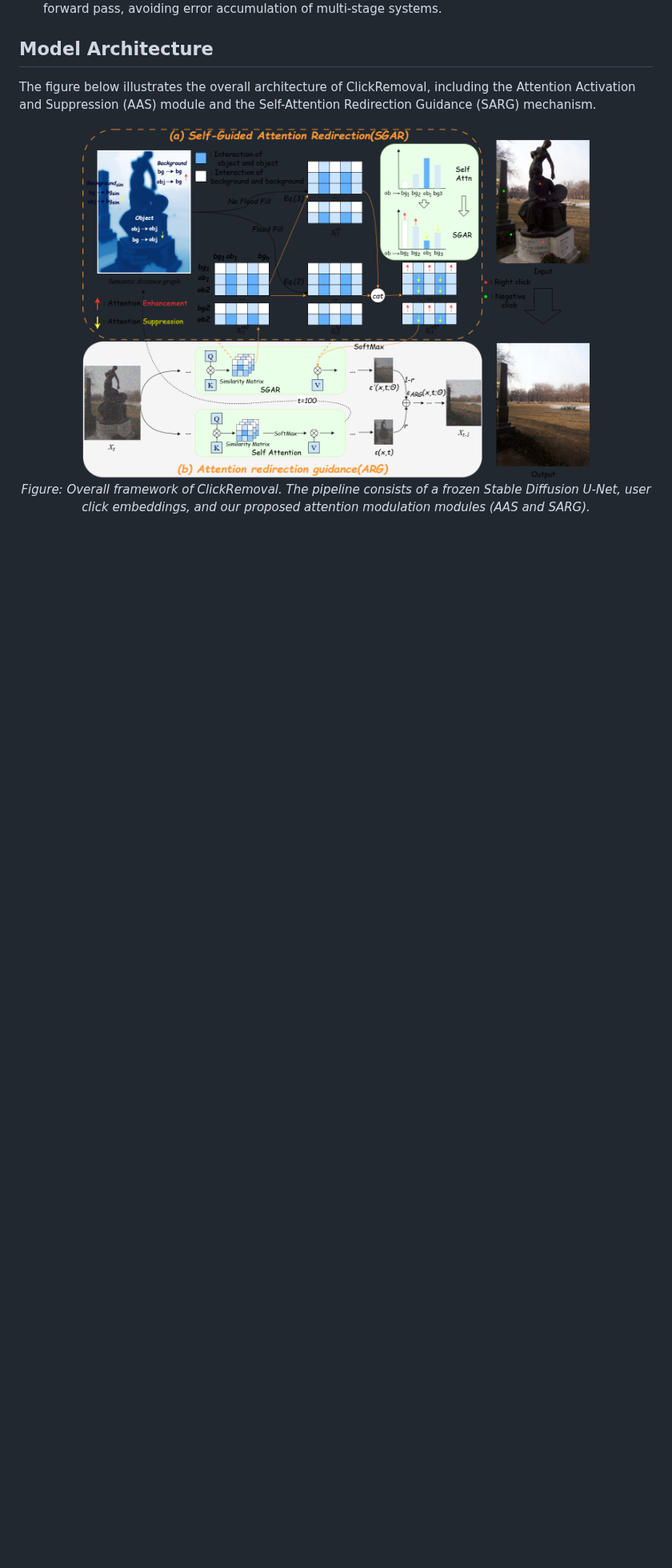
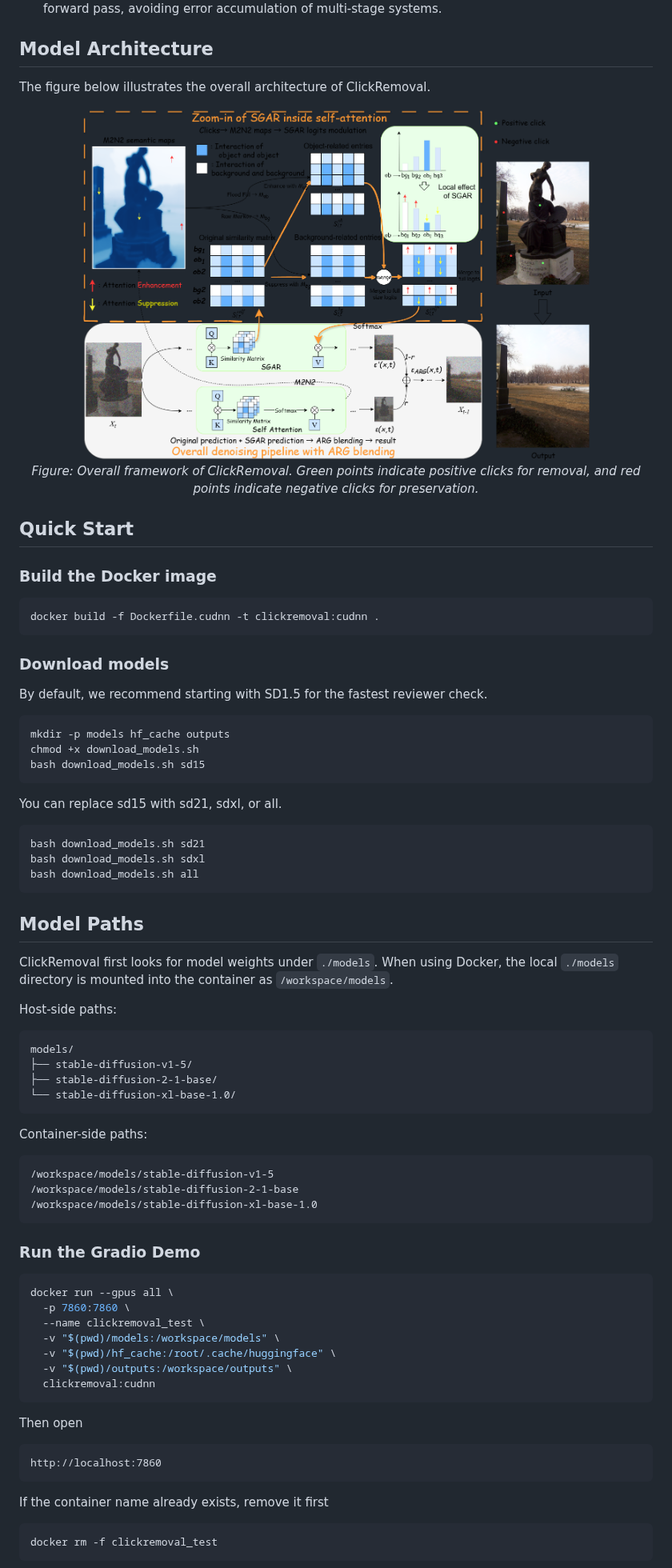
Before and after one commit to zld-make/ClickRemoval, a Markdown page: README.md, the part around one of its changes. Shown at 80% size. GitHub-like rendering; pictures changed too: assets/images/framework.png; blank space fills up the shorter version.

Commit message:
Optimize the readme

````diff
--- a/README.md
+++ b/README.md
@@ -21,11 +19,68 @@ The figure below compares ClickRemoval with several baseline methods (e.g., LaMa
 
 ## Model Architecture
 
-The figure below illustrates the overall architecture of ClickRemoval, including the Attention Activation and Suppression (AAS) module and the Self-Attention Redirection Guidance (SARG) mechanism.
+The figure below illustrates the overall architecture of ClickRemoval.
 
 <div align="center">
   <img src="assets/images/framework.png" alt="ClickRemoval Architecture" width="80%">
   <br>
-  <em>Figure: Overall framework of ClickRemoval. The pipeline consists of a frozen Stable Diffusion U-Net, user click embeddings, and our proposed attention modulation modules (AAS and SARG).</em>
+  <em>Figure: Overall framework of ClickRemoval. Green points indicate positive clicks for removal, and red points indicate negative clicks for preservation.</em>
 </div>
 
+## Quick Start
+
+### Build the Docker image
+
+```bash
+docker build -f Dockerfile.cudnn -t clickremoval:cudnn .
+```
+### Download models
+By default, we recommend starting with SD1.5 for the fastest reviewer check.
+```bash
+mkdir -p models hf_cache outputs
+chmod +x download_models.sh
+bash download_models.sh sd15
+```
+You can replace sd15 with sd21, sdxl, or all.
+```bash
+bash download_models.sh sd21
+bash download_models.sh sdxl
+bash download_models.sh all
+```
+## Model Paths
+
+ClickRemoval first looks for model weights under `./models`. When using Docker, the local `./models` directory is mounted into the container as `/workspace/models`.
+
+Host-side paths:
+```text
+models/
+├── stable-diffusion-v1-5/
+├── stable-diffusion-2-1-base/
+└── stable-diffusion-xl-base-1.0/
+```
+Container-side paths:
+```text
+/workspace/models/stable-diffusion-v1-5
+/workspace/models/stable-diffusion-2-1-base
+/workspace/models/stable-diffusion-xl-base-1.0
+```
+
+### Run the Gradio Demo
+```bash
+docker run --gpus all \
+  -p 7860:7860 \
+  --name clickremoval_test \
+  -v "$(pwd)/models:/workspace/models" \
+  -v "$(pwd)/hf_cache:/root/.cache/huggingface" \
+  -v "$(pwd)/outputs:/workspace/outputs" \
+  clickremoval:cudnn
+```
+Then open
+```markdown
+http://localhost:7860
+```
+If the container name already exists, remove it first
+```bash
+docker rm -f clickremoval_test
+```
+
````
Also changed, not shown: other parts of README.md (+44 -13 lines), 2 other files.
